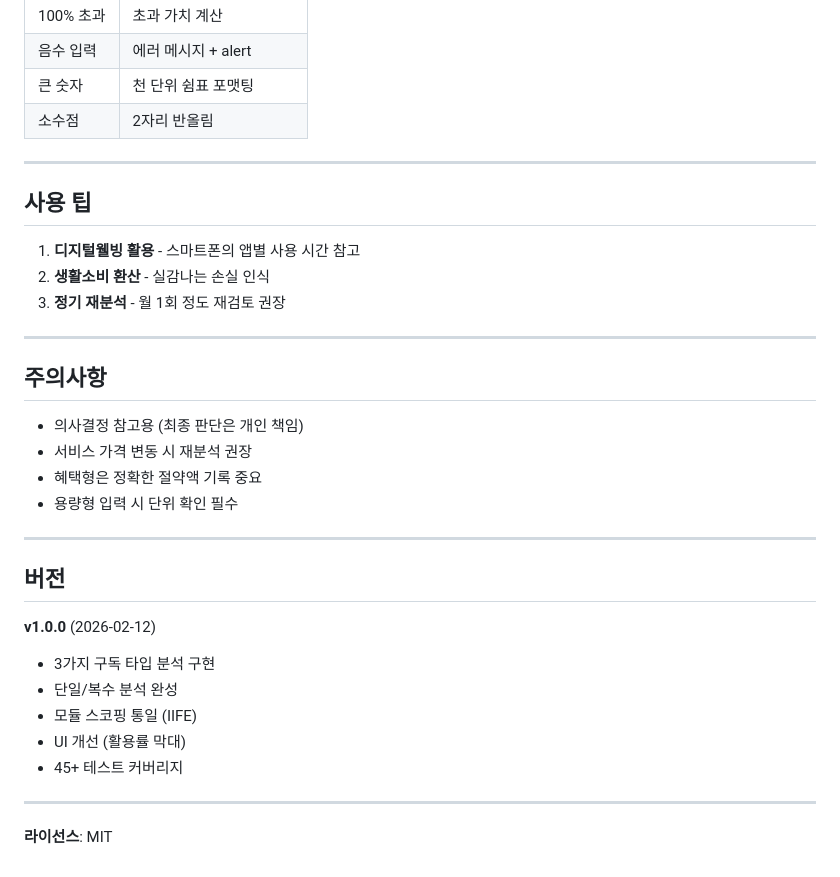
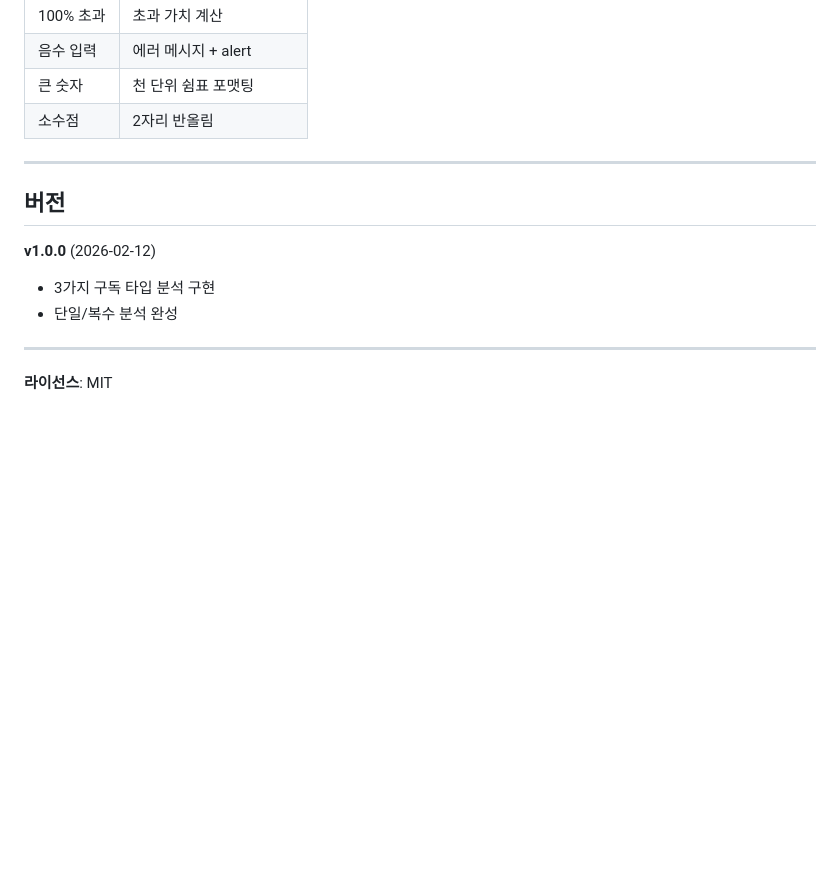
Before and after one commit to hyeonjeong-ko/noaats, a Markdown page: README.md, the part around the change. GitHub-like rendering; blank space fills up the shorter version.

Commit message:
docs: README 수정 (사용 설명  팁 삭제)

```diff
--- a/README.md
+++ b/README.md
@@ -184,32 +184,12 @@ try {
 
 ---
 
-## 사용 팁
-
-1. **디지털웰빙 활용** - 스마트폰의 앱별 사용 시간 참고
-2. **생활소비 환산** - 실감나는 손실 인식
-3. **정기 재분석** - 월 1회 정도 재검토 권장
-
----
-
-## 주의사항
-
-- 의사결정 참고용 (최종 판단은 개인 책임)
-- 서비스 가격 변동 시 재분석 권장
-- 혜택형은 정확한 절약액 기록 중요
-- 용량형 입력 시 단위 확인 필수
-
----
-
 ## 버전
 
 **v1.0.0** (2026-02-12)
 
 - 3가지 구독 타입 분석 구현
 - 단일/복수 분석 완성
-- 모듈 스코핑 통일 (IIFE)
-- UI 개선 (활용률 막대)
-- 45+ 테스트 커버리지
 
 ---
 
```
